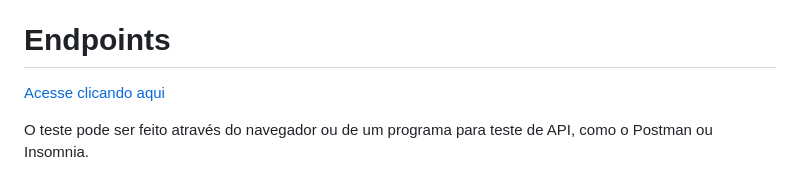
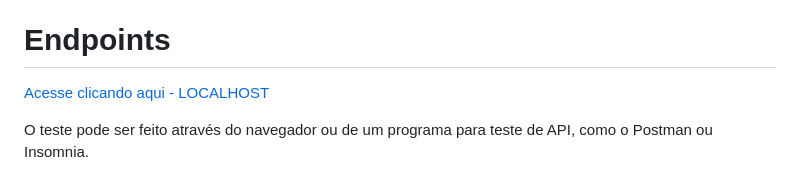
Before and after one commit to Evelynsuzarte/grupo4-projetofinal-elastech2025, a Markdown page: README.md, the part around the change. Drawn GitHub-style.

Commit message:
Update endpoint link description in README

```diff
--- a/README.md
+++ b/README.md
@@ -78,7 +78,7 @@
 
 <div id="endpoints">
     <h1>Endpoints</h1>
-	<p><a href="http://localhost:8080/usuarios">Acesse clicando aqui</a></p>
+	<p><a href="http://localhost:8080/usuarios">Acesse clicando aqui - LOCALHOST</a></p>
     <p>O teste pode ser feito através do navegador ou de um programa para teste de API, como o Postman ou Insomnia.</p>
     <p></p>
     <p>Nesse sistema é possível que um Professor possa criar, editar e visualizar seus próprios cursos.um Aluno possa se inscrever em um
```
